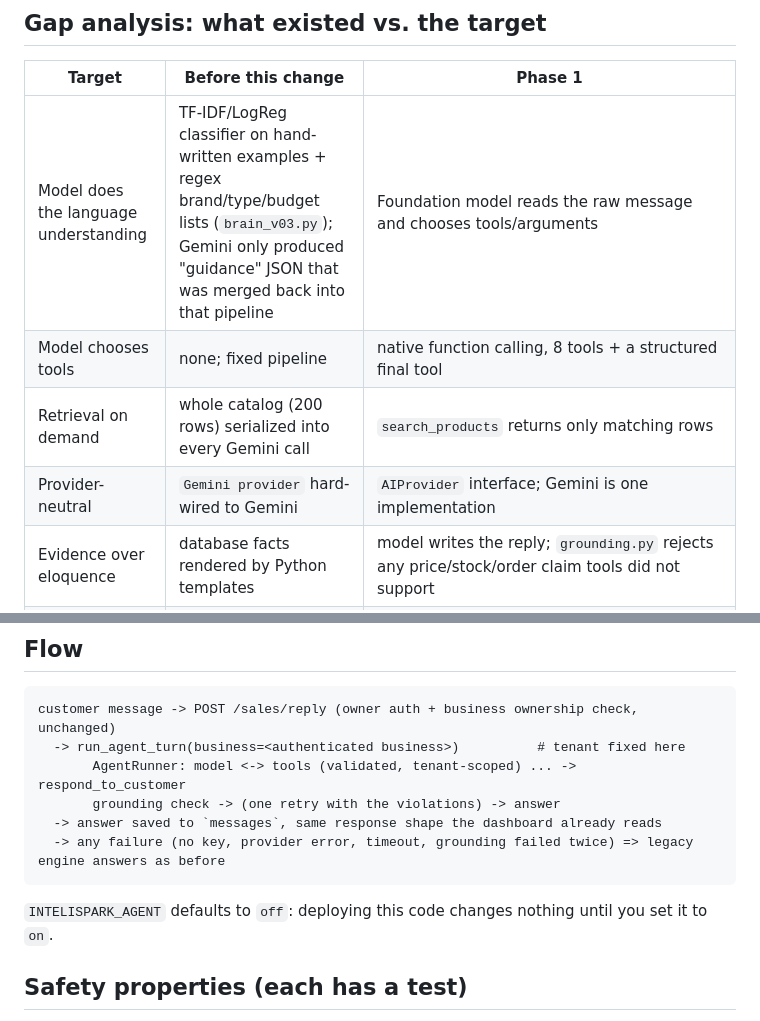
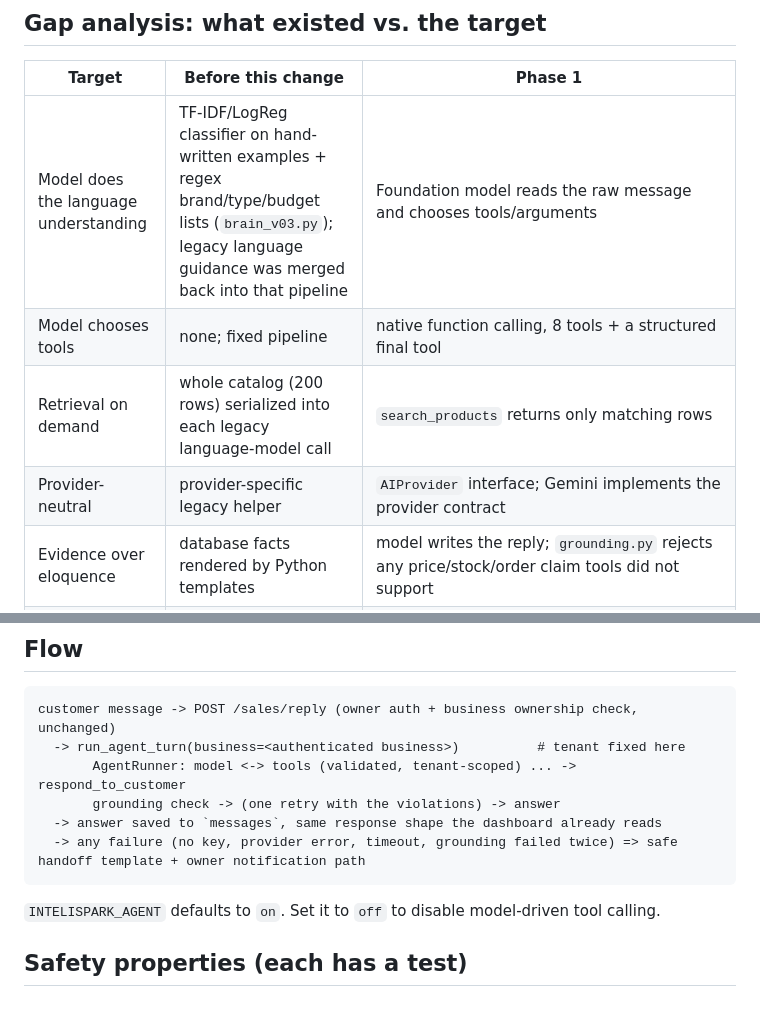
Before and after one commit to odiwuorelvice05-ai/Intelispark-AI, a Markdown page: docs/AGENT_ARCHITECTURE.md, 2 parts joined by grey strips. Drawn GitHub-style.

Commit message:
Correct Gemini architecture and fallback documentation

````diff
--- a/docs/AGENT_ARCHITECTURE.md
+++ b/docs/AGENT_ARCHITECTURE.md
@@ -4,10 +4,10 @@
 
 | Target | Before this change | Phase 1 |
 |---|---|---|
-| Model does the language understanding | TF-IDF/LogReg classifier on hand-written examples + regex brand/type/budget lists (`brain_v03.py`); Gemini only produced "guidance" JSON that was merged back into that pipeline | Foundation model reads the raw message and chooses tools/arguments |
+| Model does the language understanding | TF-IDF/LogReg classifier on hand-written examples + regex brand/type/budget lists (`brain_v03.py`); legacy language guidance was merged back into that pipeline | Foundation model reads the raw message and chooses tools/arguments |
 | Model chooses tools | none; fixed pipeline | native function calling, 8 tools + a structured final tool |
-| Retrieval on demand | whole catalog (200 rows) serialized into every Gemini call | `search_products` returns only matching rows |
-| Provider-neutral | `Gemini provider` hard-wired to Gemini | `AIProvider` interface; Gemini is one implementation |
+| Retrieval on demand | whole catalog (200 rows) serialized into each legacy language-model call | `search_products` returns only matching rows |
+| Provider-neutral | provider-specific legacy helper | `AIProvider` interface; Gemini implements the provider contract |
 | Evidence over eloquence | database facts rendered by Python templates | model writes the reply; `grounding.py` rejects any price/stock/order claim tools did not support |
 | Conversation memory | last 8 messages as text | history + structured state (`save_conversation_state`), durable once the proposed column exists |
 | Escalation | none | `escalate_to_owner` (durable once the proposed table exists; otherwise the agent gives the shop's phone number) |
@@ -22,10 +22,10 @@ customer message -> POST /sales/reply (owner auth + business ownership check, un
        AgentRunner: model <-> tools (validated, tenant-scoped) ... -> respond_to_customer
        grounding check -> (one retry with the violations) -> answer
   -> answer saved to `messages`, same response shape the dashboard already reads
-  -> any failure (no key, provider error, timeout, grounding failed twice) => legacy engine answers as before
+  -> any failure (no key, provider error, timeout, grounding failed twice) => safe handoff template + owner notification path
 ```
 
-`INTELISPARK_AGENT` defaults to `off`: deploying this code changes nothing until you set it to `on`.
+`INTELISPARK_AGENT` defaults to `on`. Set it to `off` to disable model-driven tool calling.
 
 ## Safety properties (each has a test)
 
````
